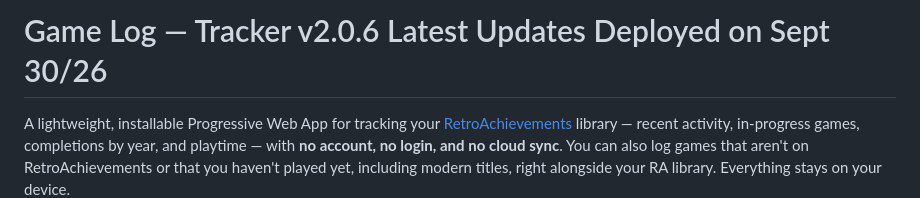
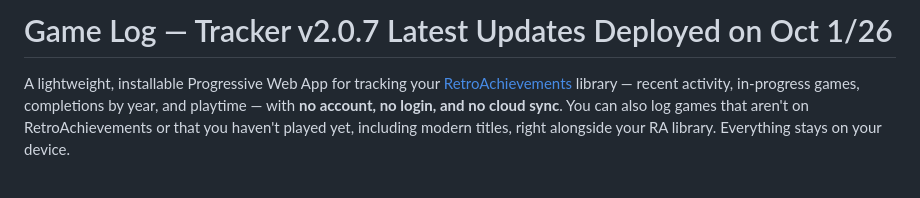
Before and after one commit to Gin649/Game-Log-Tracker, a Markdown page: README.md, the part around the change. GitHub-like rendering; blank space fills up the shorter version.

```diff
--- a/README.md
+++ b/README.md
@@ -1,4 +1,4 @@
-# Game Log — Tracker v2.0.6  Latest Updates Deployed on Sept 30/26
+# Game Log — Tracker v2.0.7  Latest Updates Deployed on Oct 1/26
 
 A lightweight, installable Progressive Web App for tracking your [RetroAchievements](https://retroachievements.org) library — recent activity, in-progress games, completions by year, and playtime — with **no account, no login, and no cloud sync**. You can also log games that aren't on RetroAchievements or that you haven't played yet, including modern titles, right alongside your RA library. Everything stays on your device.
 
```
